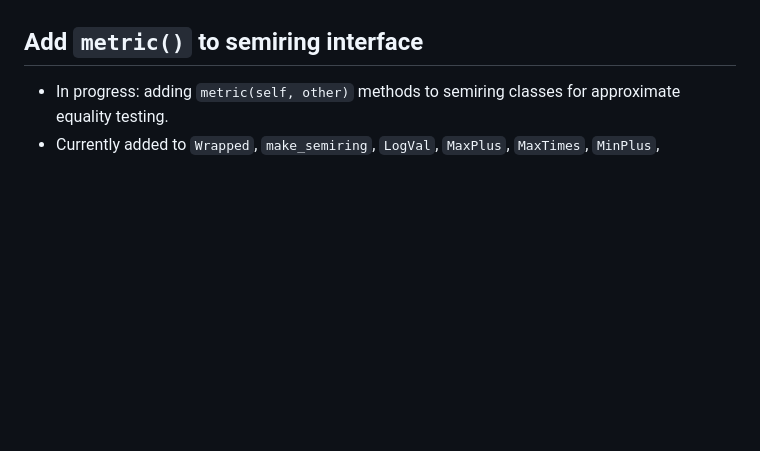
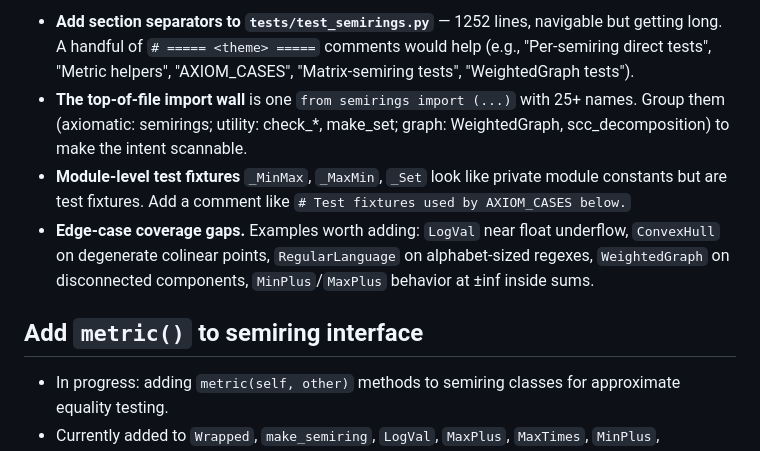
Before and after one commit to timvieira/semirings, a Markdown page: TODO.md, the part around one of its changes. GitHub-like rendering; blank space fills up the shorter version.

```diff
--- a/TODO.md
+++ b/TODO.md
@@ -116,3 +145,8 @@ Full design is in `DESIGN.md` Part I. Summary so that future sessions can pick u
+- **Add section separators to `tests/test_semirings.py`** — 1252 lines, navigable but getting long. A handful of `# ===== <theme> =====` comments would help (e.g., "Per-semiring direct tests", "Metric helpers", "AXIOM_CASES", "Matrix-semiring tests", "WeightedGraph tests").
+- **The top-of-file import wall** is one `from semirings import (...)` with 25+ names. Group them (axiomatic: semirings; utility: check_*, make_set; graph: WeightedGraph, scc_decomposition) to make the intent scannable.
+- **Module-level test fixtures** `_MinMax`, `_MaxMin`, `_Set` look like private module constants but are test fixtures. Add a comment like `# Test fixtures used by AXIOM_CASES below.`
+- **Edge-case coverage gaps.** Examples worth adding: `LogVal` near float underflow, `ConvexHull` on degenerate colinear points, `RegularLanguage` on alphabet-sized regexes, `WeightedGraph` on disconnected components, `MinPlus`/`MaxPlus` behavior at ±inf inside sums.
+
 ## Add `metric()` to semiring interface
 - In progress: adding `metric(self, other)` methods to semiring classes for approximate equality testing.
 - Currently added to `Wrapped`, `make_semiring`, `LogVal`, `MaxPlus`, `MaxTimes`, `MinPlus`, `MinTimes`, and `Dual`.
```
Also changed, not shown: other parts of TODO.md (+29 -0 lines).
